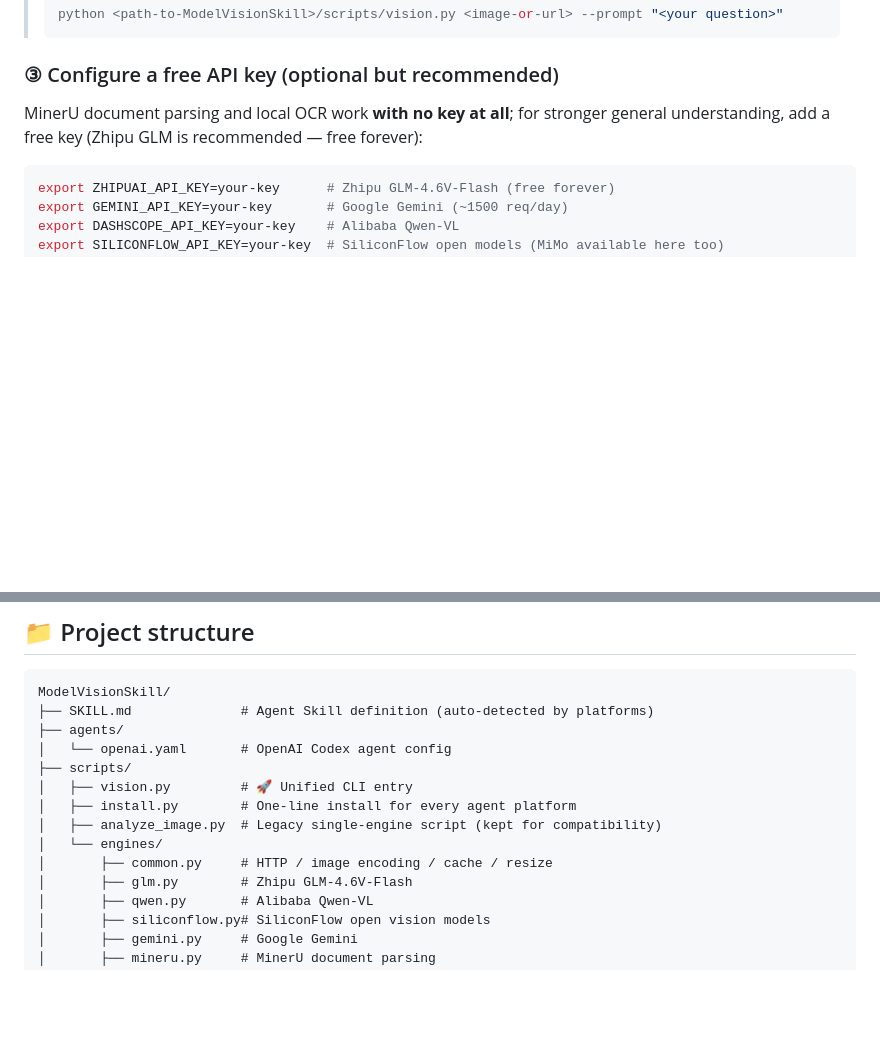
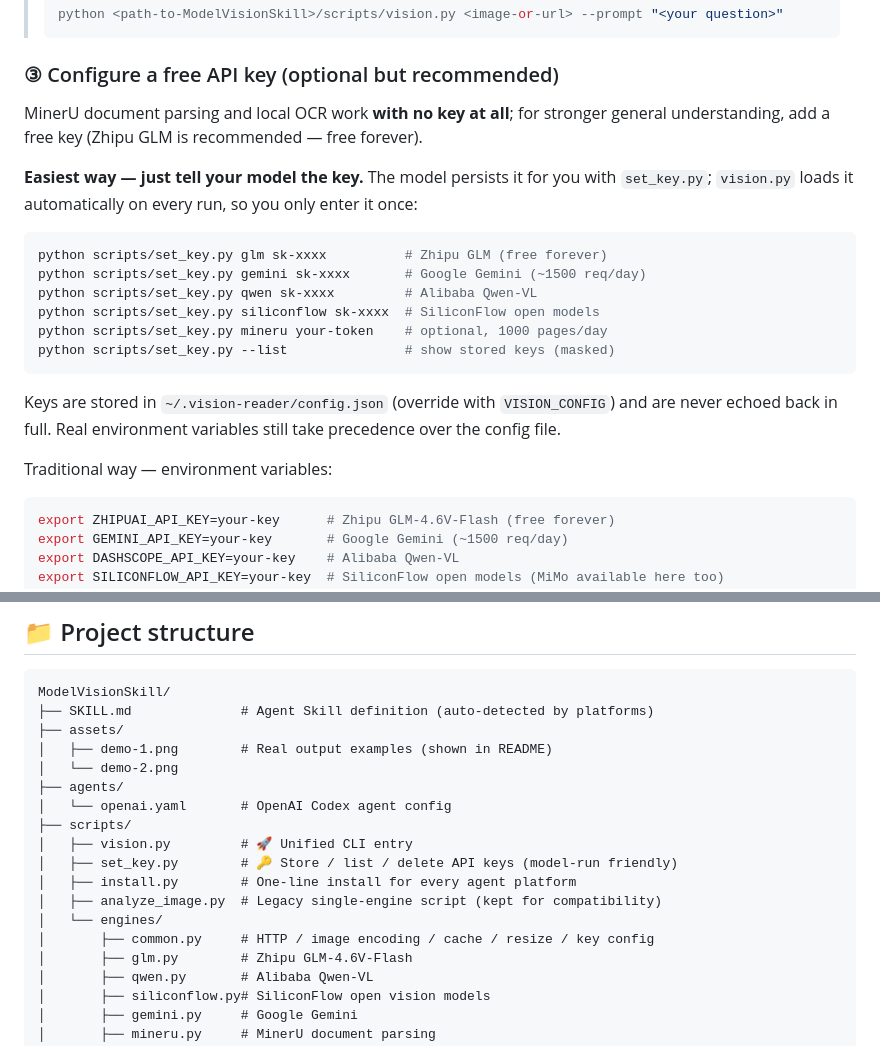
Before and after one commit to yan-stone-computer/NexcoreMultimodalSkill, a Markdown page: README.md, 2 parts joined by grey strips. Rendered like a GitHub page; blank space fills up the shorter version.

````diff
--- a/README.md
+++ b/README.md
@@ -84,7 +84,22 @@ python scripts/install.py --dest <any-dir>     # custom location
 
 ### ③ Configure a free API key (optional but recommended)
 
-MinerU document parsing and local OCR work **with no key at all**; for stronger general understanding, add a free key (Zhipu GLM is recommended — free forever):
+MinerU document parsing and local OCR work **with no key at all**; for stronger general understanding, add a free key (Zhipu GLM is recommended — free forever).
+
+**Easiest way — just tell your model the key.** The model persists it for you with `set_key.py`; `vision.py` loads it automatically on every run, so you only enter it once:
+
+```bash
+python scripts/set_key.py glm sk-xxxx          # Zhipu GLM (free forever)
+python scripts/set_key.py gemini sk-xxxx       # Google Gemini (~1500 req/day)
+python scripts/set_key.py qwen sk-xxxx         # Alibaba Qwen-VL
+python scripts/set_key.py siliconflow sk-xxxx  # SiliconFlow open models
+python scripts/set_key.py mineru your-token    # optional, 1000 pages/day
+python scripts/set_key.py --list               # show stored keys (masked)
+```
+
+Keys are stored in `~/.vision-reader/config.json` (override with `VISION_CONFIG`) and are never echoed back in full. Real environment variables still take precedence over the config file.
+
+Traditional way — environment variables:
 
 ```bash
 export ZHIPUAI_API_KEY=your-key      # Zhipu GLM-4.6V-Flash (free forever)
@@ -213,14 +234,18 @@ usage: vision.py inputs [inputs ...] [--prompt PROMPT] [--engine ENGINE]
 ```
 ModelVisionSkill/
 ├── SKILL.md              # Agent Skill definition (auto-detected by platforms)
+├── assets/
+│   ├── demo-1.png        # Real output examples (shown in README)
+│   └── demo-2.png
 ├── agents/
 │   └── openai.yaml       # OpenAI Codex agent config
 ├── scripts/
 │   ├── vision.py         # 🚀 Unified CLI entry
+│   ├── set_key.py        # 🔑 Store / list / delete API keys (model-run friendly)
 │   ├── install.py        # One-line install for every agent platform
 │   ├── analyze_image.py  # Legacy single-engine script (kept for compatibility)
 │   └── engines/
-│       ├── common.py     # HTTP / image encoding / cache / resize
+│       ├── common.py     # HTTP / image encoding / cache / resize / key config
 │       ├── glm.py        # Zhipu GLM-4.6V-Flash
 │       ├── qwen.py       # Alibaba Qwen-VL
 │       ├── siliconflow.py# SiliconFlow open vision models
````
Also changed, not shown: other parts of README.md (+6 -0 lines), SKILL.md (+29 -1 lines), assets/demo-1.png (added), assets/demo-2.png (added), 5 other files.
